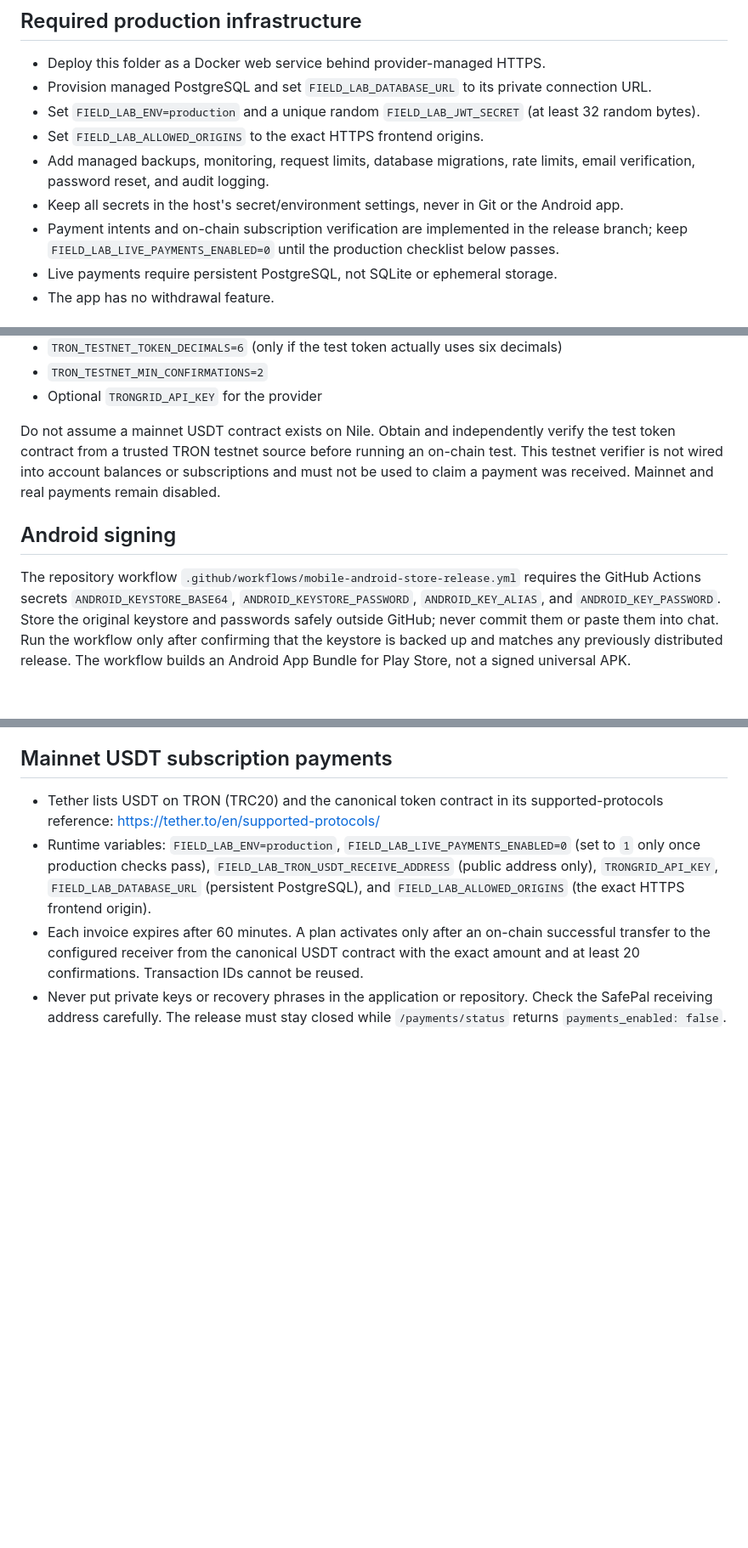
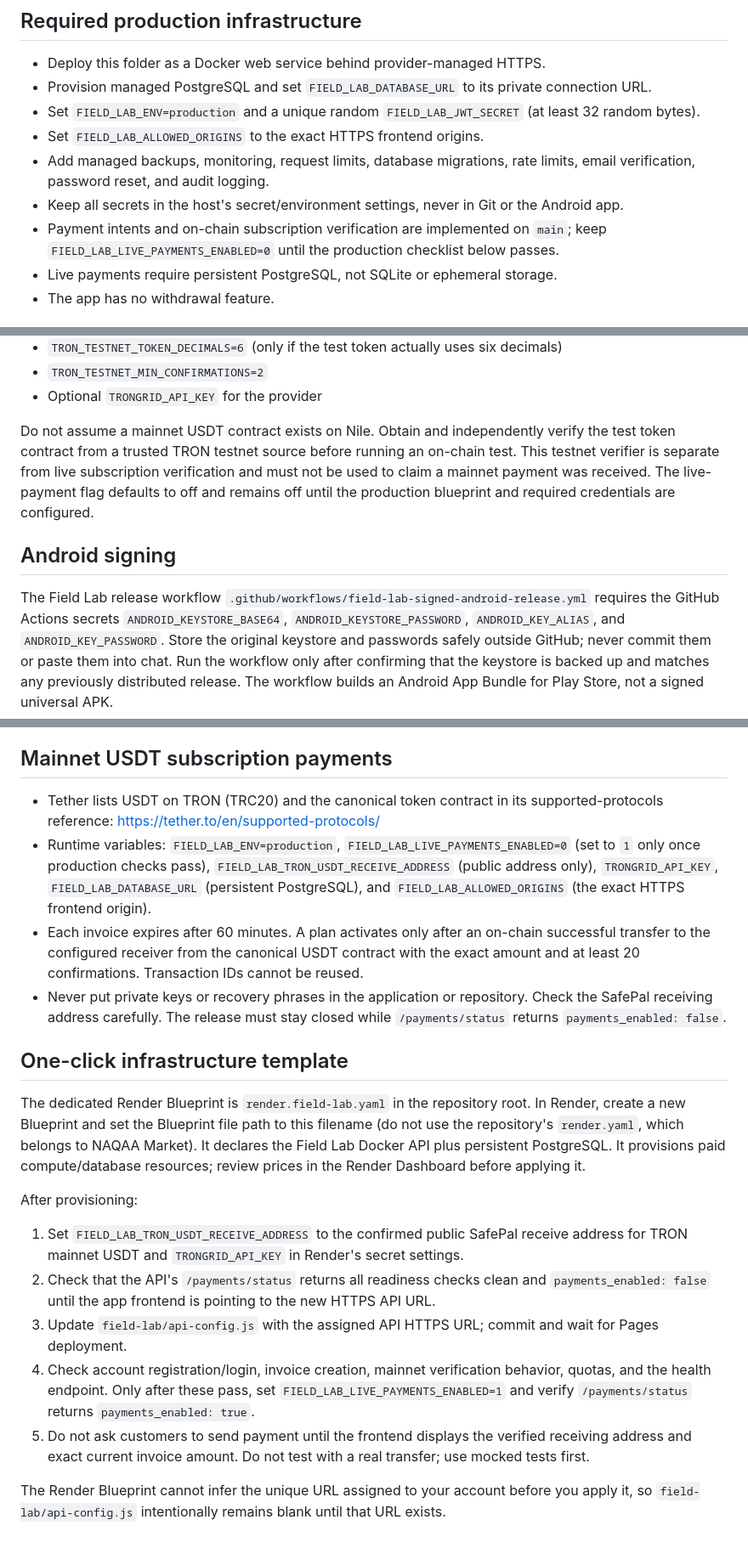
Before and after one commit to naqaaholding-create/Naqaa-HOLDING-, a Markdown page: field-lab/api/DEPLOYMENT.md, 3 parts joined by grey strips. Shown at 85% size. Rendered like a GitHub page; blank space fills up the shorter version.

Commit message:
Correct production docs and add Field Lab Render blueprint steps

```diff
--- a/field-lab/api/DEPLOYMENT.md
+++ b/field-lab/api/DEPLOYMENT.md
@@ -10,7 +10,7 @@ This API is **not yet production-ready**. Containerizing it does not deploy it,
 - Set `FIELD_LAB_ALLOWED_ORIGINS` to the exact HTTPS frontend origins.
 - Add managed backups, monitoring, request limits, database migrations, rate limits, email verification, password reset, and audit logging.
 - Keep all secrets in the host's secret/environment settings, never in Git or the Android app.
-- Payment intents and on-chain subscription verification are implemented in the release branch; keep `FIELD_LAB_LIVE_PAYMENTS_ENABLED=0` until the production checklist below passes.
+- Payment intents and on-chain subscription verification are implemented on `main`; keep `FIELD_LAB_LIVE_PAYMENTS_ENABLED=0` until the production checklist below passes.
 - Live payments require persistent PostgreSQL, not SQLite or ephemeral storage.
 - The app has no withdrawal feature.
 
@@ -32,11 +32,11 @@ For an optional manual Nile test, configure all of the following in a **test-onl
 - `TRON_TESTNET_MIN_CONFIRMATIONS=2`
 - Optional `TRONGRID_API_KEY` for the provider
 
-Do not assume a mainnet USDT contract exists on Nile. Obtain and independently verify the test token contract from a trusted TRON testnet source before running an on-chain test. This testnet verifier is not wired into account balances or subscriptions and must not be used to claim a payment was received. Mainnet and real payments remain disabled.
+Do not assume a mainnet USDT contract exists on Nile. Obtain and independently verify the test token contract from a trusted TRON testnet source before running an on-chain test. This testnet verifier is separate from live subscription verification and must not be used to claim a mainnet payment was received. The live-payment flag defaults to off and remains off until the production blueprint and required credentials are configured.
 
 ## Android signing
 
-The repository workflow `.github/workflows/mobile-android-store-release.yml` requires the GitHub Actions secrets `ANDROID_KEYSTORE_BASE64`, `ANDROID_KEYSTORE_PASSWORD`, `ANDROID_KEY_ALIAS`, and `ANDROID_KEY_PASSWORD`. Store the original keystore and passwords safely outside GitHub; never commit them or paste them into chat. Run the workflow only after confirming that the keystore is backed up and matches any previously distributed release. The workflow builds an Android App Bundle for Play Store, not a signed universal APK.
+The Field Lab release workflow `.github/workflows/field-lab-signed-android-release.yml` requires the GitHub Actions secrets `ANDROID_KEYSTORE_BASE64`, `ANDROID_KEYSTORE_PASSWORD`, `ANDROID_KEY_ALIAS`, and `ANDROID_KEY_PASSWORD`. Store the original keystore and passwords safely outside GitHub; never commit them or paste them into chat. Run the workflow only after confirming that the keystore is backed up and matches any previously distributed release. The workflow builds an Android App Bundle for Play Store, not a signed universal APK.
 
 
 ## Mainnet USDT subscription payments
@@ -45,3 +45,17 @@ The repository workflow `.github/workflows/mobile-android-store-release.yml` req
 - Runtime variables: `FIELD_LAB_ENV=production`, `FIELD_LAB_LIVE_PAYMENTS_ENABLED=0` (set to `1` only once production checks pass), `FIELD_LAB_TRON_USDT_RECEIVE_ADDRESS` (public address only), `TRONGRID_API_KEY`, `FIELD_LAB_DATABASE_URL` (persistent PostgreSQL), and `FIELD_LAB_ALLOWED_ORIGINS` (the exact HTTPS frontend origin).
 - Each invoice expires after 60 minutes. A plan activates only after an on-chain successful transfer to the configured receiver from the canonical USDT contract with the exact amount and at least 20 confirmations. Transaction IDs cannot be reused.
 - Never put private keys or recovery phrases in the application or repository. Check the SafePal receiving address carefully. The release must stay closed while `/payments/status` returns `payments_enabled: false`.
+
+
+## One-click infrastructure template
+
+The dedicated Render Blueprint is `render.field-lab.yaml` in the repository root. In Render, create a new Blueprint and set the Blueprint file path to this filename (do not use the repository's `render.yaml`, which belongs to NAQAA Market). It declares the Field Lab Docker API plus persistent PostgreSQL. It provisions paid compute/database resources; review prices in the Render Dashboard before applying it.
+
+After provisioning:
+1. Set `FIELD_LAB_TRON_USDT_RECEIVE_ADDRESS` to the confirmed public SafePal receive address for TRON mainnet USDT and `TRONGRID_API_KEY` in Render's secret settings.
+2. Check that the API's `/payments/status` returns all readiness checks clean and `payments_enabled: false` until the app frontend is pointing to the new HTTPS API URL.
+3. Update `field-lab/api-config.js` with the assigned API HTTPS URL; commit and wait for Pages deployment.
+4. Check account registration/login, invoice creation, mainnet verification behavior, quotas, and the health endpoint. Only after these pass, set `FIELD_LAB_LIVE_PAYMENTS_ENABLED=1` and verify `/payments/status` returns `payments_enabled: true`.
+5. Do not ask customers to send payment until the frontend displays the verified receiving address and exact current invoice amount. Do not test with a real transfer; use mocked tests first.
+
+The Render Blueprint cannot infer the unique URL assigned to your account before you apply it, so `field-lab/api-config.js` intentionally remains blank until that URL exists.
```
